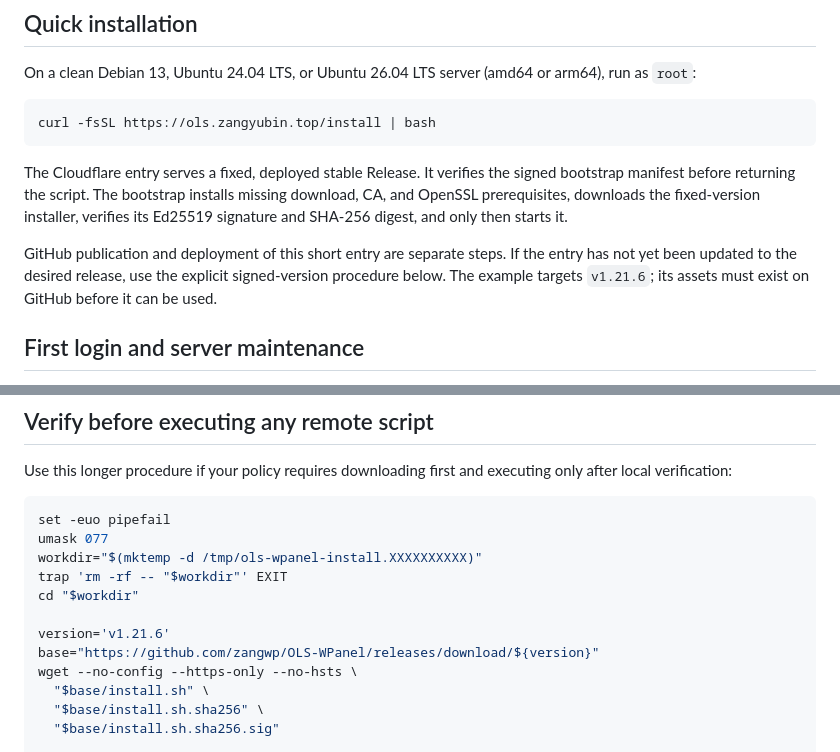
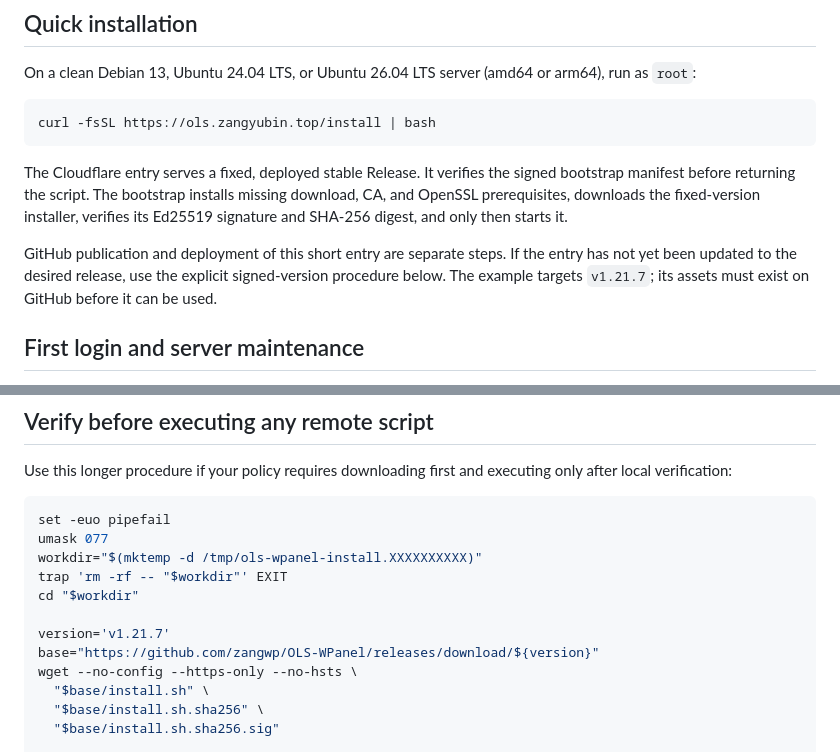
Before and after one commit to zangwp/OLS-WPanel, a Markdown page: docs/verified-install.md, 2 parts joined by grey strips. Drawn GitHub-style.

Commit message:
docs: pin verified installation to v1.21.7

```diff
--- a/docs/verified-install.md
+++ b/docs/verified-install.md
@@ -10,7 +10,7 @@ curl -fsSL https://ols.zangyubin.top/install | bash
 
 The Cloudflare entry serves a fixed, deployed stable Release. It verifies the signed bootstrap manifest before returning the script. The bootstrap installs missing download, CA, and OpenSSL prerequisites, downloads the fixed-version installer, verifies its Ed25519 signature and SHA-256 digest, and only then starts it.
 
-GitHub publication and deployment of this short entry are separate steps. If the entry has not yet been updated to the desired release, use the explicit signed-version procedure below. The example targets `v1.21.6`; its assets must exist on GitHub before it can be used.
+GitHub publication and deployment of this short entry are separate steps. If the entry has not yet been updated to the desired release, use the explicit signed-version procedure below. The example targets `v1.21.7`; its assets must exist on GitHub before it can be used.
 
 ## First login and server maintenance
 
@@ -45,7 +45,7 @@ workdir="$(mktemp -d /tmp/ols-wpanel-install.XXXXXXXXXX)"
 trap 'rm -rf -- "$workdir"' EXIT
 cd "$workdir"
 
-version='v1.21.6'
+version='v1.21.7'
 base="https://github.com/zangwp/OLS-WPanel/releases/download/${version}"
 wget --no-config --https-only --no-hsts \
   "$base/install.sh" \
```
